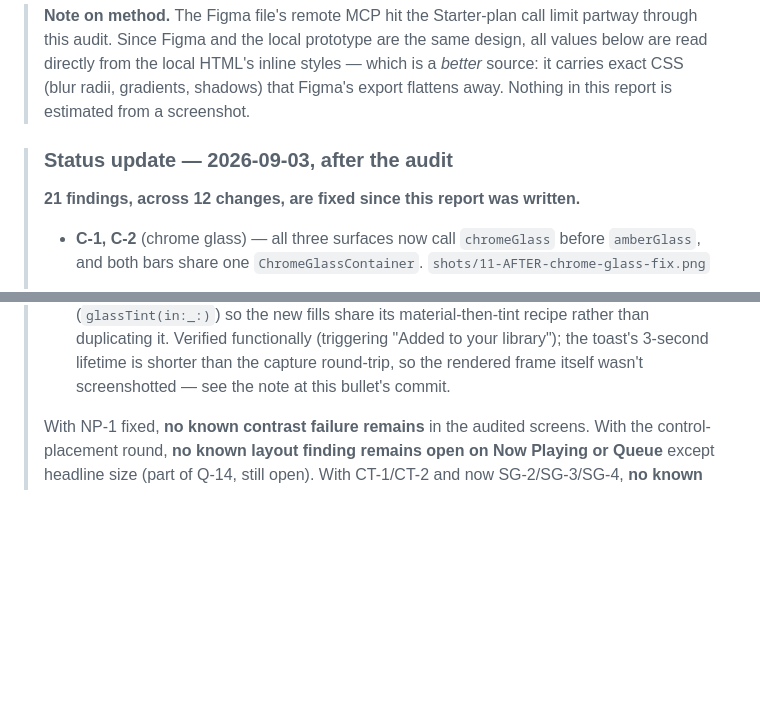
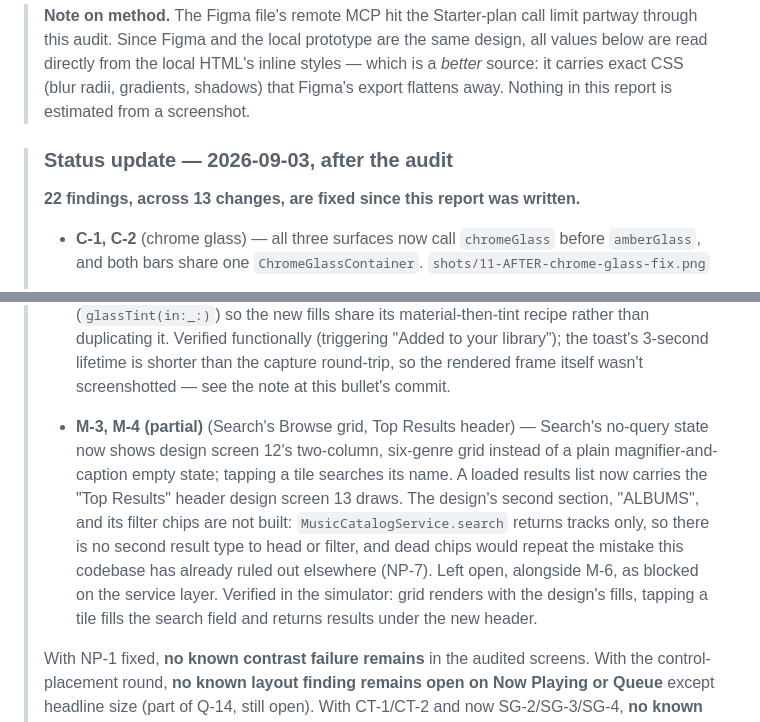
Before and after one commit to suraj-shetty/HumApp, a Markdown page: design-audit/HUM_AUDIT.md, 2 parts joined by grey strips. Drawn GitHub-style; blank space fills up the shorter version.

Commit message:
Record M-3 and M-4 (partial) as fixed
Co-Authored-By: Claude Sonnet 5 <noreply@anthropic.com>

```diff
--- a/design-audit/HUM_AUDIT.md
+++ b/design-audit/HUM_AUDIT.md
@@ -9,7 +9,7 @@
 
 > ### Status update — 2026-09-03, after the audit
 >
-> **21 findings, across 12 changes, are fixed since this report was written.**
+> **22 findings, across 13 changes, are fixed since this report was written.**
 >
 > - **C-1, C-2** (chrome glass) — all three surfaces now call `chromeGlass` before `amberGlass`, and both bars share one `ChromeGlassContainer`. `shots/11-AFTER-chrome-glass-fix.png`
 > - **M-5** (text ramp) — `textTertiary`/`textQuaternary` removed, replaced by `textMuted` at the design's 62%.
@@ -26,6 +26,7 @@
 > - **Q-13** (empty-state icon ring) — every screen `EmptyStateView` backs (Home, Search, Library, Queue, Now Playing's "Nothing playing") now draws the design's 96×96 amber-35% ring around a full-strength icon, instead of no ring and an icon dimmed to 70%. Measured off screen 27 (Queue) and confirmed identical on screens 14 (Search) and 17 (Library); Home's own screen (10) rings at 112×112, 16pt larger — close enough not to fork the shared component over, named here rather than silently rounded away. Regression-checked on Search's empty state, which shares the component but passes no action button. `shots/31-AFTER-queue-empty-Q13.png`
 > - **SG-2, SG-3, SG-4** (subscription gap icon halo, headline, secondary action) — `SubscriptionGapView` now draws screen 06's own 112×112 amber-ringed icon halo around a 46pt glyph (was a bare 38pt glyph, no ring), the app's established 200-weight/30px headline mapping (was 27px `.light`), and a plain-text "Continue Without It" (was a bordered `OutlineCapsuleButton`) — the same plain-text recipe `ConnectView`'s own "Try again" uses. `OutlineCapsuleButton` had no callers left after this and is removed, along with the `amberOutlineFill`/`amberOutlineStroke` tokens it alone used. Verified via Search → tapping a catalog track with subscription forced to `.gap(canBecomeSubscriber: false)`.
 > - **M-9** (toast variants) — `ToastView` now renders the design's three variants (success amber, error terracotta with a warning glyph and optional `Retry`, neutral white) instead of one amber capsule for every message. `PlayerViewModel`'s toast state carries a kind and an optional retry closure; playback failures, the failed subscription check, the failed offer-sheet open, and a failed library add all report `.error`, and the failed-add and playback-failure paths now actually retry. `GlassSurface`'s amber-only tint modifier was generalized (`glassTint(in:_:)`) so the new fills share its material-then-tint recipe rather than duplicating it. Verified functionally (triggering "Added to your library"); the toast's 3-second lifetime is shorter than the capture round-trip, so the rendered frame itself wasn't screenshotted — see the note at this bullet's commit.
+> - **M-3, M-4 (partial)** (Search's Browse grid, Top Results header) — Search's no-query state now shows design screen 12's two-column, six-genre grid instead of a plain magnifier-and-caption empty state; tapping a tile searches its name. A loaded results list now carries the "Top Results" header design screen 13 draws. The design's second section, "ALBUMS", and its filter chips are not built: `MusicCatalogService.search` returns tracks only, so there is no second result type to head or filter, and dead chips would repeat the mistake this codebase has already ruled out elsewhere (NP-7). Left open, alongside M-6, as blocked on the service layer. Verified in the simulator: grid renders with the design's fills, tapping a tile fills the search field and returns results under the new header.
 >
 > With NP-1 fixed, **no known contrast failure remains** in the audited screens. With the control-placement round, **no known layout finding remains open on Now Playing or Queue** except headline size (part of Q-14, still open). With CT-1/CT-2 and now SG-2/SG-3/SG-4, **no known Major finding remains open in the Connect/subscription-gap family.**
 >
```
